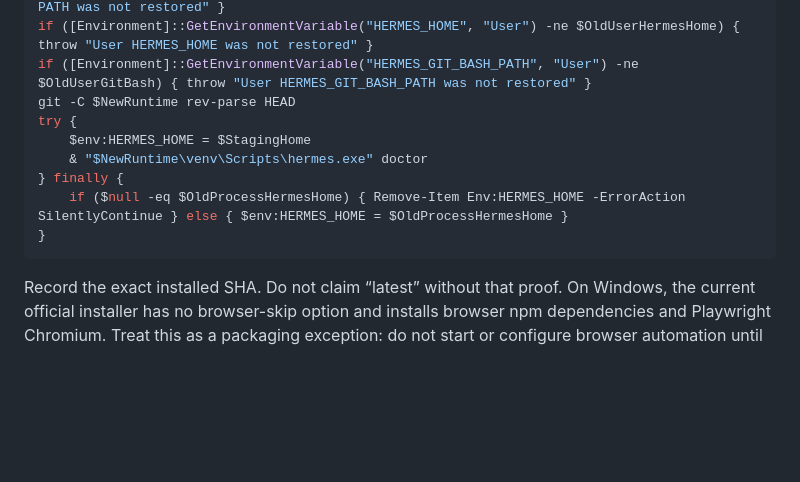
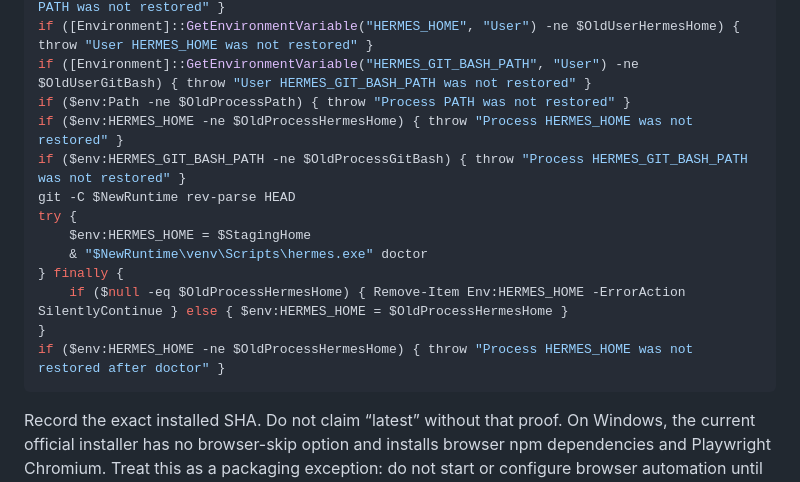
Before and after one commit to deacon-botdoctor/hermes-agent-setup, a Markdown page: AGENTS.md, the part around the change. GitHub-like rendering; blank space fills up the shorter version.

Commit message:
no-mistakes(test): Verify Windows process environment restoration

````diff
--- a/AGENTS.md
+++ b/AGENTS.md
@@ -169,6 +169,9 @@ if ((Get-FileHash $RestoredHermes -Algorithm SHA256).Hash -ne $OldHermesHash) {
 if ([Environment]::GetEnvironmentVariable("Path", "User") -ne $OldUserPath) { throw "User PATH was not restored" }
 if ([Environment]::GetEnvironmentVariable("HERMES_HOME", "User") -ne $OldUserHermesHome) { throw "User HERMES_HOME was not restored" }
 if ([Environment]::GetEnvironmentVariable("HERMES_GIT_BASH_PATH", "User") -ne $OldUserGitBash) { throw "User HERMES_GIT_BASH_PATH was not restored" }
+if ($env:Path -ne $OldProcessPath) { throw "Process PATH was not restored" }
+if ($env:HERMES_HOME -ne $OldProcessHermesHome) { throw "Process HERMES_HOME was not restored" }
+if ($env:HERMES_GIT_BASH_PATH -ne $OldProcessGitBash) { throw "Process HERMES_GIT_BASH_PATH was not restored" }
 git -C $NewRuntime rev-parse HEAD
 try {
     $env:HERMES_HOME = $StagingHome
@@ -176,6 +179,7 @@ try {
 } finally {
     if ($null -eq $OldProcessHermesHome) { Remove-Item Env:HERMES_HOME -ErrorAction SilentlyContinue } else { $env:HERMES_HOME = $OldProcessHermesHome }
 }
+if ($env:HERMES_HOME -ne $OldProcessHermesHome) { throw "Process HERMES_HOME was not restored after doctor" }
 ```
 
 Record the exact installed SHA. Do not claim “latest” without that proof.
````
